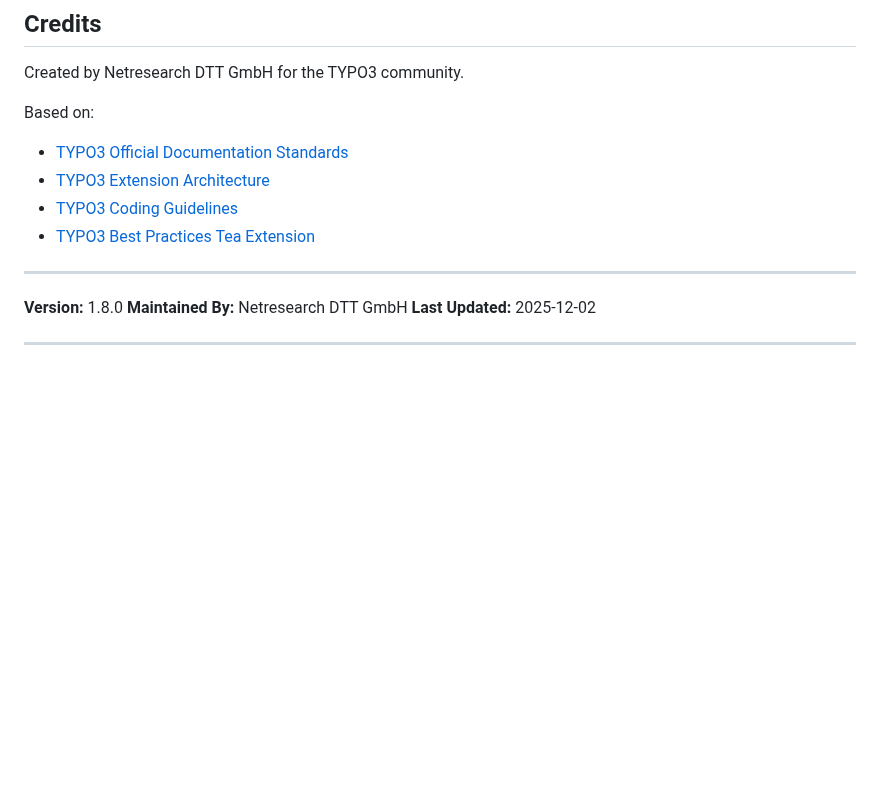
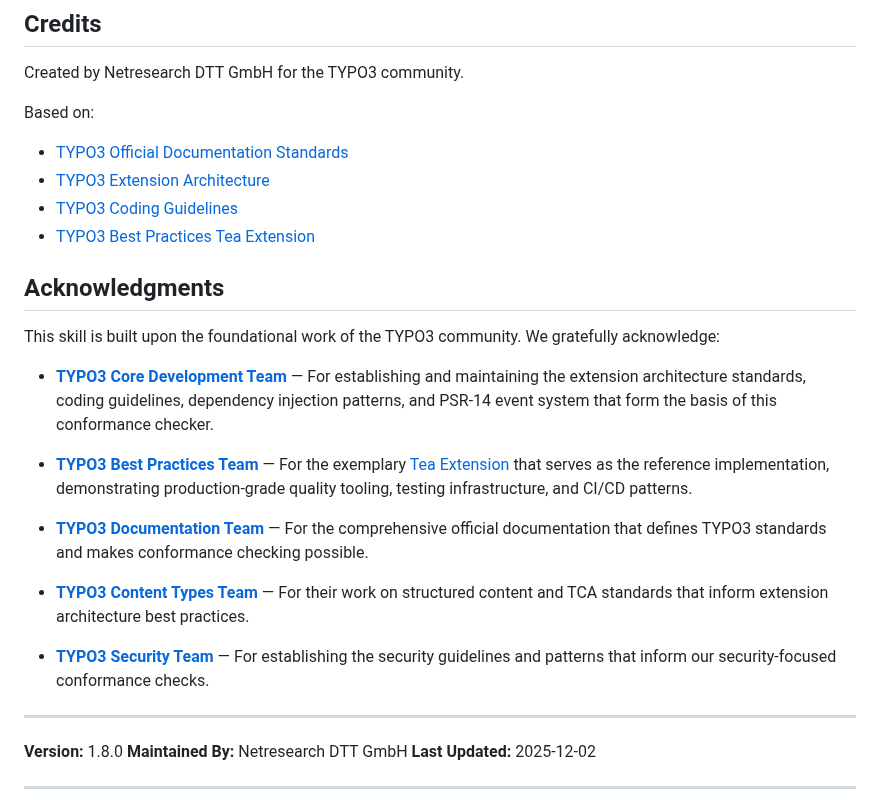
Before and after one commit to netresearch/typo3-conformance-skill, a Markdown page: README.md, the part around the change. Drawn GitHub-style; blank space fills up the shorter version.

Commit message:
docs: add acknowledgments for TYPO3 teams
Acknowledge the TYPO3 Core Development Team, Best Practices Team,
Documentation Team, Content Types Team, and Security Team for
their foundational work that makes this skill possible.

```diff
--- a/README.md
+++ b/README.md
@@ -1301,6 +1301,20 @@ Based on:
 - [TYPO3 Coding Guidelines](https://docs.typo3.org/m/typo3/reference-coreapi/main/en-us/CodingGuidelines/)
 - [TYPO3 Best Practices Tea Extension](https://github.com/TYPO3BestPractices/tea)
 
+## Acknowledgments
+
+This skill is built upon the foundational work of the TYPO3 community. We gratefully acknowledge:
+
+- **[TYPO3 Core Development Team](https://typo3.org/community/teams/typo3-development)** — For establishing and maintaining the extension architecture standards, coding guidelines, dependency injection patterns, and PSR-14 event system that form the basis of this conformance checker.
+
+- **[TYPO3 Best Practices Team](https://typo3.org/community/teams/best-practices)** — For the exemplary [Tea Extension](https://github.com/TYPO3BestPractices/tea) that serves as the reference implementation, demonstrating production-grade quality tooling, testing infrastructure, and CI/CD patterns.
+
+- **[TYPO3 Documentation Team](https://typo3.org/community/teams/documentation)** — For the comprehensive official documentation that defines TYPO3 standards and makes conformance checking possible.
+
+- **[TYPO3 Content Types Team](https://typo3.org/community/teams/content-types)** — For their work on structured content and TCA standards that inform extension architecture best practices.
+
+- **[TYPO3 Security Team](https://typo3.org/community/teams/security)** — For establishing the security guidelines and patterns that inform our security-focused conformance checks.
+
 ---
 
 **Version:** 1.8.0
```
